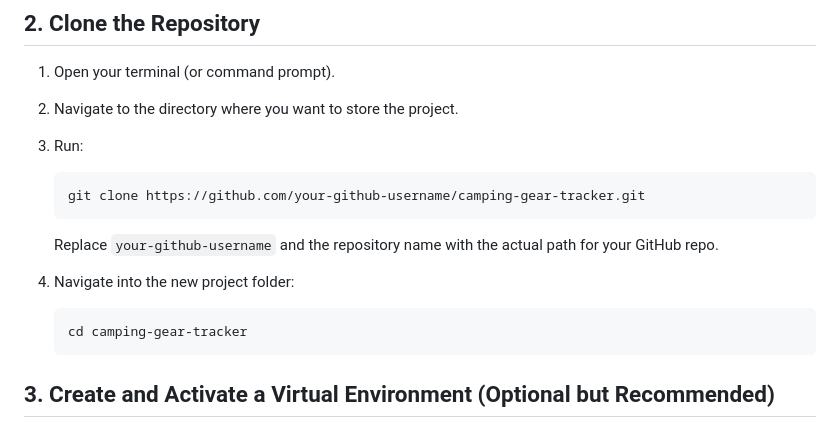
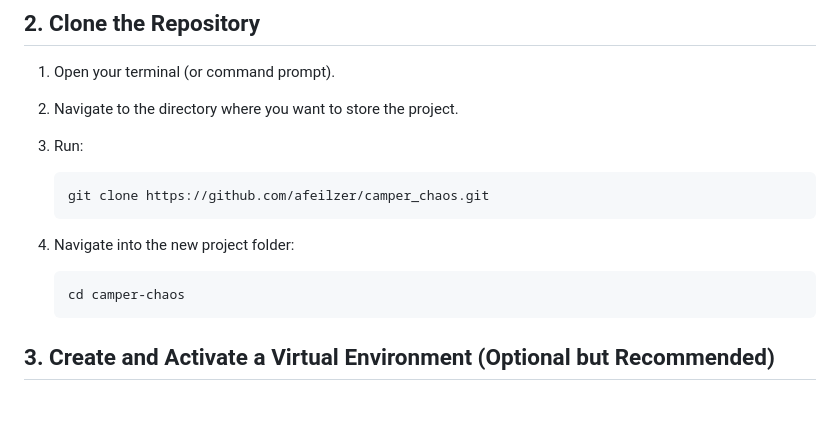
Before and after one commit to afeilzer/camper_chaos, a Markdown page: readme.md, the part around the change. Rendered like a GitHub page; blank space fills up the shorter version.

Commit message:
Update readme.md
updated readme

````diff
--- a/readme.md
+++ b/readme.md
@@ -20,13 +20,12 @@ Below are step-by-step instructions to get this application running on your loca
 2. Navigate to the directory where you want to store the project.
 3. Run:
    ```bash
-   git clone https://github.com/your-github-username/camping-gear-tracker.git
+   git clone https://github.com/afeilzer/camper_chaos.git
    ```
-   Replace `your-github-username` and the repository name with the actual path for your GitHub repo.
 
 4. Navigate into the new project folder:
    ```bash
-   cd camping-gear-tracker
+   cd camper-chaos
    ```
 
 ## 3. Create and Activate a Virtual Environment (Optional but Recommended)
````
